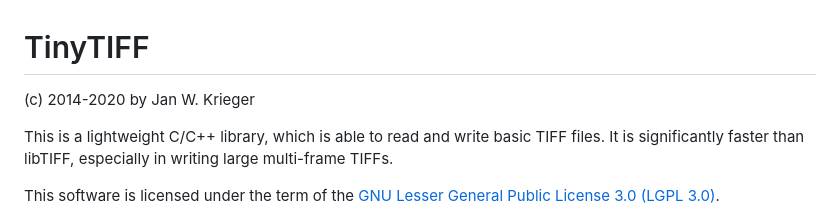
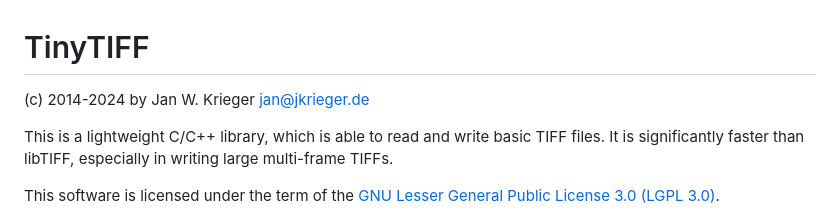
Before and after one commit to jkriege2/TinyTIFF, a Markdown page: README.md, the part around one of its changes. GitHub-like rendering.

```diff
--- a/README.md
+++ b/README.md
@@ -1,6 +1,6 @@
 # TinyTIFF
 
-(c) 2014-2020 by Jan W. Krieger
+(c) 2014-2024 by Jan W. Krieger <jan@jkrieger.de>
 
 This is a lightweight C/C++ library, which is able to read and write basic TIFF
 files. It is significantly faster than libTIFF, especially in writing large
```
Also changed, not shown: other parts of README.md (+7 -0 lines).
